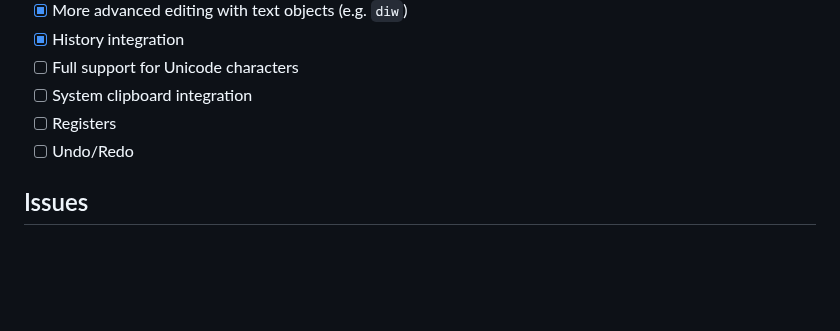
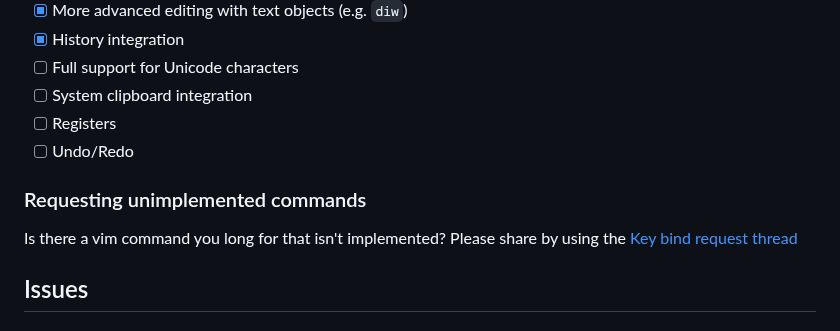
Before and after one commit to caleb-allen/VimBindings.jl, a Markdown page: README.md, the part around the change. Rendered like a GitHub page; blank space fills up the shorter version.

```diff
--- a/README.md
+++ b/README.md
@@ -56,6 +56,10 @@ Here are a few of the features of the package, as well as goal features of the p
 - [ ] System clipboard integration
 - [ ] Registers
 - [ ] Undo/Redo
+
+### Requesting unimplemented commands
+
+Is there a vim command you long for that isn't implemented? Please share by using the [Key bind request thread](https://github.com/caleb-allen/VimBindings.jl/issues/15)
 <!-- - [ ] Visual mode -->
 <!-- - [ ] Macros -->
 ## Issues
```
